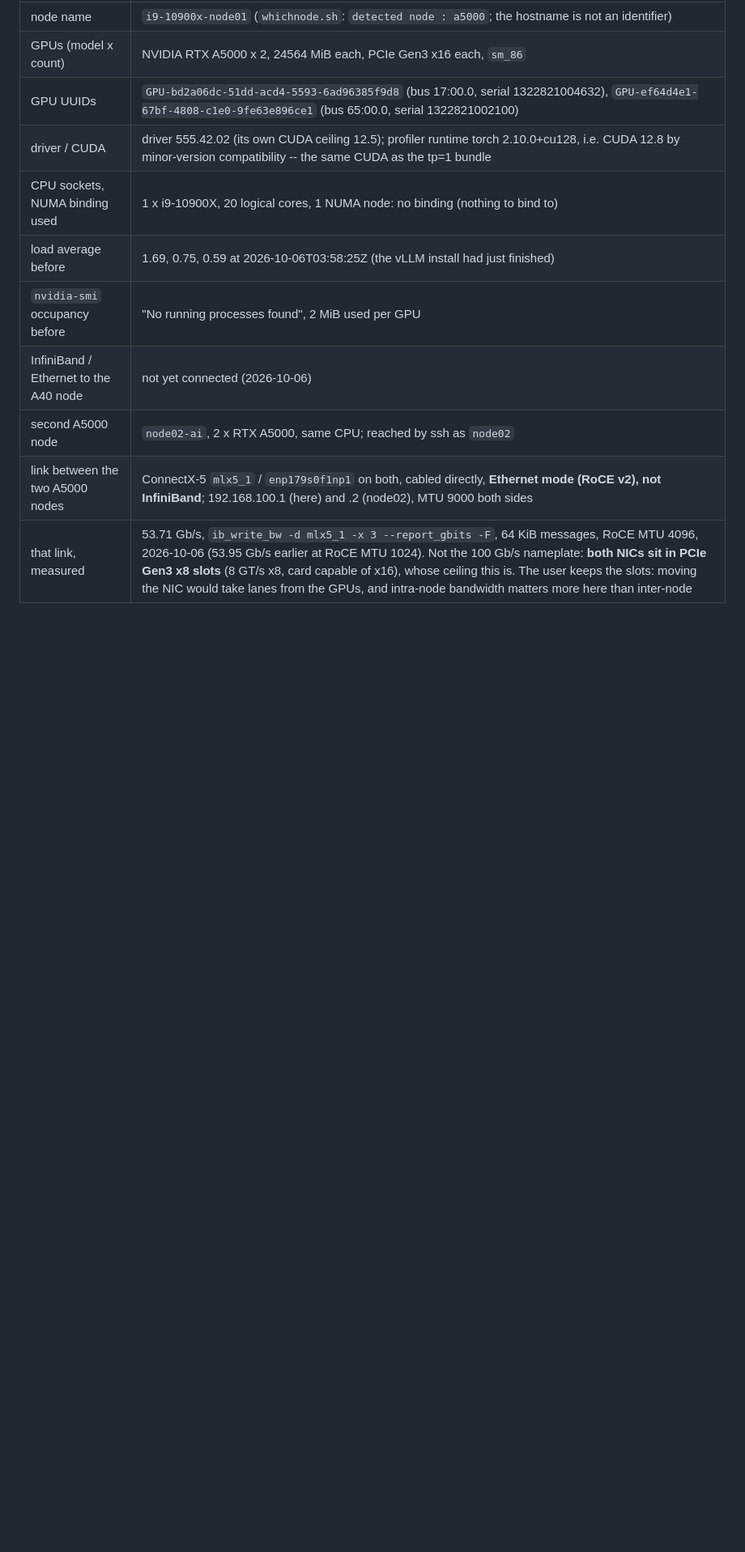
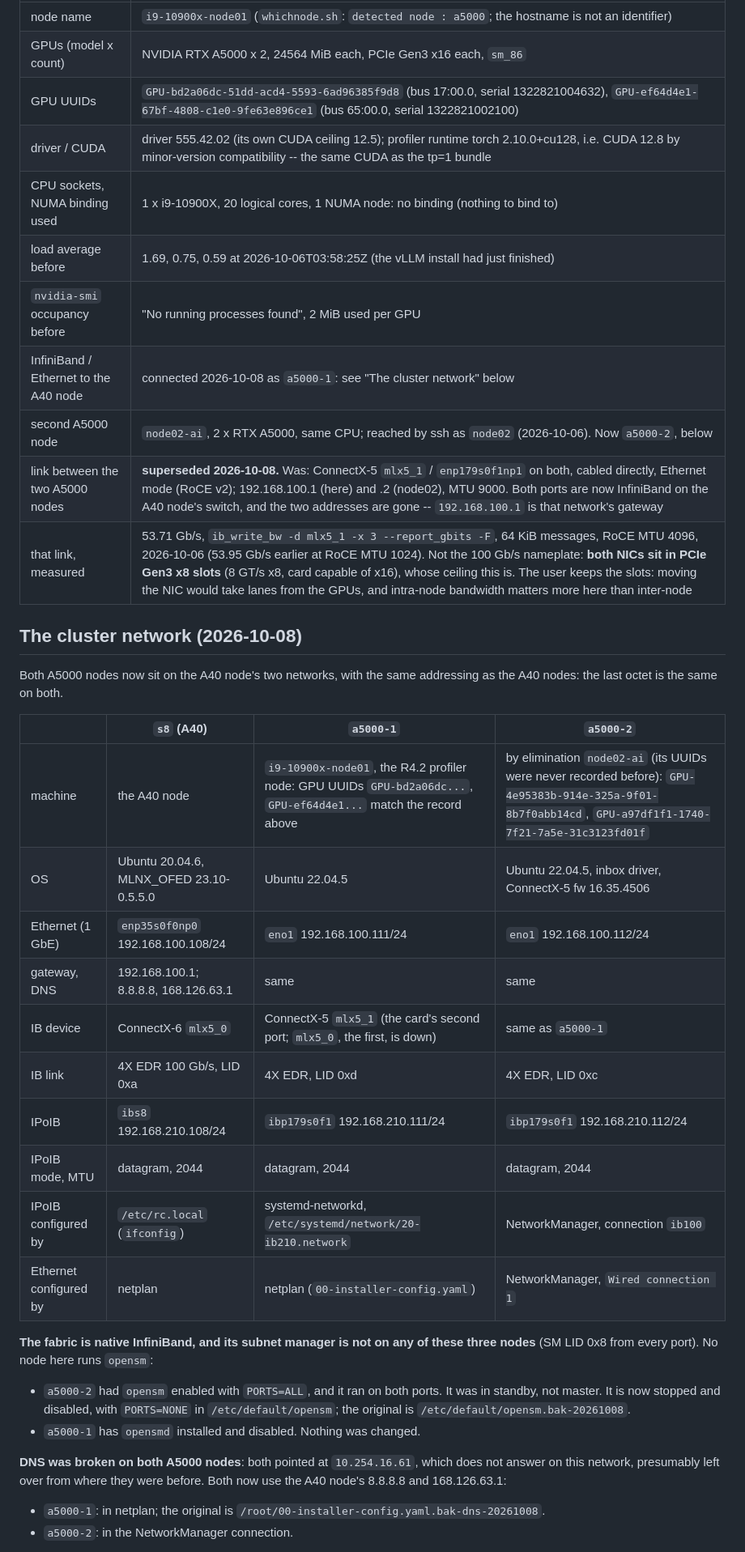
Before and after one commit to swsok/heteropilot-graphsearch, a Markdown page: docs/nodes/a5000.md, the part around one of its changes. Shown at 81% size. GitHub-like rendering; blank space fills up the shorter version.

```diff
--- a/docs/nodes/a5000.md
+++ b/docs/nodes/a5000.md
@@ -138,7 +138,43 @@ cd ~/heteropilot-graphsearch && claude
 | CPU sockets, NUMA binding used | 1 x i9-10900X, 20 logical cores, 1 NUMA node: no binding (nothing to bind to) |
 | load average before | 1.69, 0.75, 0.59 at 2026-10-06T03:58:25Z (the vLLM install had just finished) |
 | `nvidia-smi` occupancy before | "No running processes found", 2 MiB used per GPU |
-| InfiniBand / Ethernet to the A40 node | not yet connected (2026-10-06) |
-| second A5000 node | `node02-ai`, 2 x RTX A5000, same CPU; reached by ssh as `node02` |
-| link between the two A5000 nodes | ConnectX-5 `mlx5_1` / `enp179s0f1np1` on both, cabled directly, **Ethernet mode (RoCE v2), not InfiniBand**; 192.168.100.1 (here) and .2 (node02), MTU 9000 both sides |
+| InfiniBand / Ethernet to the A40 node | connected 2026-10-08 as `a5000-1`: see "The cluster network" below |
+| second A5000 node | `node02-ai`, 2 x RTX A5000, same CPU; reached by ssh as `node02` (2026-10-06). Now `a5000-2`, below |
+| link between the two A5000 nodes | **superseded 2026-10-08.** Was: ConnectX-5 `mlx5_1` / `enp179s0f1np1` on both, cabled directly, Ethernet mode (RoCE v2); 192.168.100.1 (here) and .2 (node02), MTU 9000. Both ports are now InfiniBand on the A40 node's switch, and the two addresses are gone -- `192.168.100.1` is that network's gateway |
 | that link, measured | 53.71 Gb/s, `ib_write_bw -d mlx5_1 -x 3 --report_gbits -F`, 64 KiB messages, RoCE MTU 4096, 2026-10-06 (53.95 Gb/s earlier at RoCE MTU 1024). Not the 100 Gb/s nameplate: **both NICs sit in PCIe Gen3 x8 slots** (8 GT/s x8, card capable of x16), whose ceiling this is. The user keeps the slots: moving the NIC would take lanes from the GPUs, and intra-node bandwidth matters more here than inter-node |
+
+## The cluster network (2026-10-08)
+
+Both A5000 nodes now sit on the A40 node's two networks, with the same
+addressing as the A40 nodes: the last octet is the same on both.
+
+| | `s8` (A40) | `a5000-1` | `a5000-2` |
+| --- | --- | --- | --- |
+| machine | the A40 node | `i9-10900x-node01`, the R4.2 profiler node: GPU UUIDs `GPU-bd2a06dc...`, `GPU-ef64d4e1...` match the record above | by elimination `node02-ai` (its UUIDs were never recorded before): `GPU-4e95383b-914e-325a-9f01-8b7f0abb14cd`, `GPU-a97df1f1-1740-7f21-7a5e-31c3123fd01f` |
+| OS | Ubuntu 20.04.6, MLNX_OFED 23.10-0.5.5.0 | Ubuntu 22.04.5 | Ubuntu 22.04.5, inbox driver, ConnectX-5 fw 16.35.4506 |
+| Ethernet (1 GbE) | `enp35s0f0np0` 192.168.100.108/24 | `eno1` 192.168.100.111/24 | `eno1` 192.168.100.112/24 |
+| gateway, DNS | 192.168.100.1; 8.8.8.8, 168.126.63.1 | same | same |
+| IB device | ConnectX-6 `mlx5_0` | ConnectX-5 `mlx5_1` (the card's second port; `mlx5_0`, the first, is down) | same as `a5000-1` |
+| IB link | 4X EDR 100 Gb/s, LID 0xa | 4X EDR, LID 0xd | 4X EDR, LID 0xc |
+| IPoIB | `ibs8` 192.168.210.108/24 | `ibp179s0f1` 192.168.210.111/24 | `ibp179s0f1` 192.168.210.112/24 |
+| IPoIB mode, MTU | datagram, 2044 | datagram, 2044 | datagram, 2044 |
+| IPoIB configured by | `/etc/rc.local` (`ifconfig`) | systemd-networkd, `/etc/systemd/network/20-ib210.network` | NetworkManager, connection `ib100` |
+| Ethernet configured by | netplan | netplan (`00-installer-config.yaml`) | NetworkManager, `Wired connection 1` |
+
+**The fabric is native InfiniBand, and its subnet manager is not on any of
+these three nodes** (SM LID 0x8 from every port). No node here runs `opensm`:
+
+- `a5000-2` had `opensm` enabled with `PORTS=ALL`, and it ran on both ports. It
+  was in standby, not master. It is now stopped and disabled, with
+  `PORTS=NONE` in `/etc/default/opensm`; the original is
+  `/etc/default/opensm.bak-20261008`.
+- `a5000-1` has `opensmd` installed and disabled. Nothing was changed.
+
+**DNS was broken on both A5000 nodes**: both pointed at `10.254.16.61`, which does
+not answer on this network, presumably left over from where they were before.
+Both now use the A40 node's 8.8.8.8 and 168.126.63.1:
+
+- `a5000-1`: in netplan; the original is
+  `/root/00-installer-config.yaml.bak-dns-20261008`.
+- `a5000-2`: in the NetworkManager connection.
+
```
Also changed, not shown: other parts of docs/nodes/a5000.md (+31 -2 lines).
